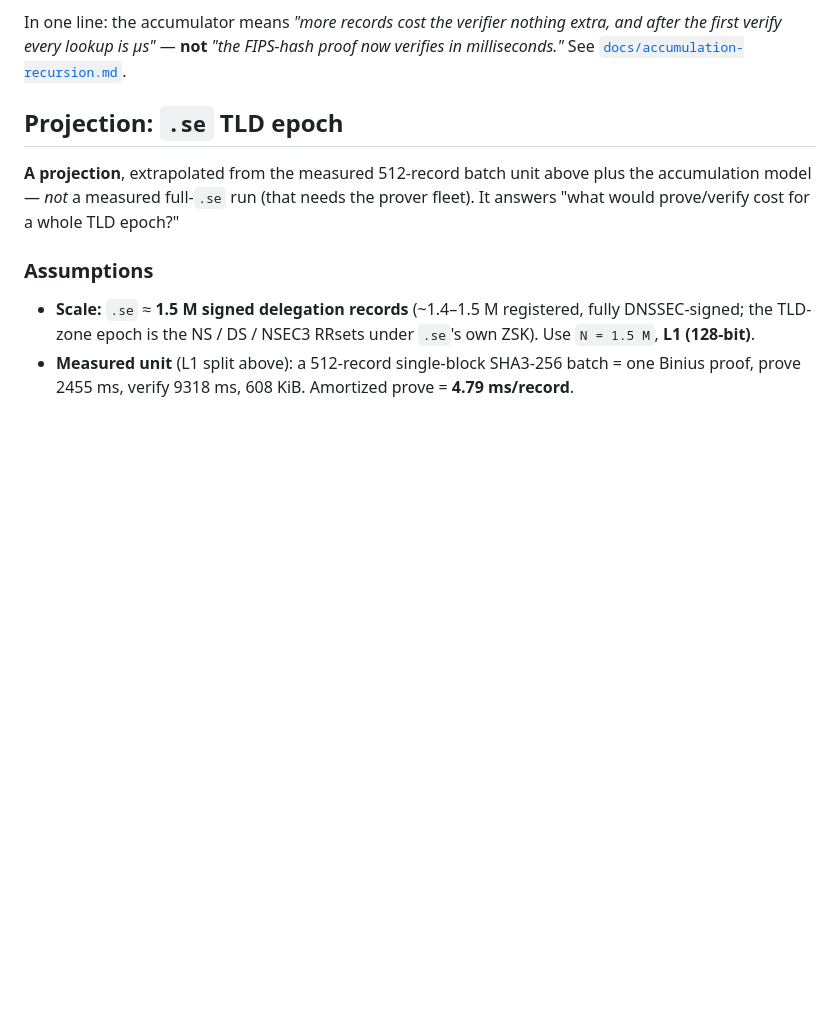
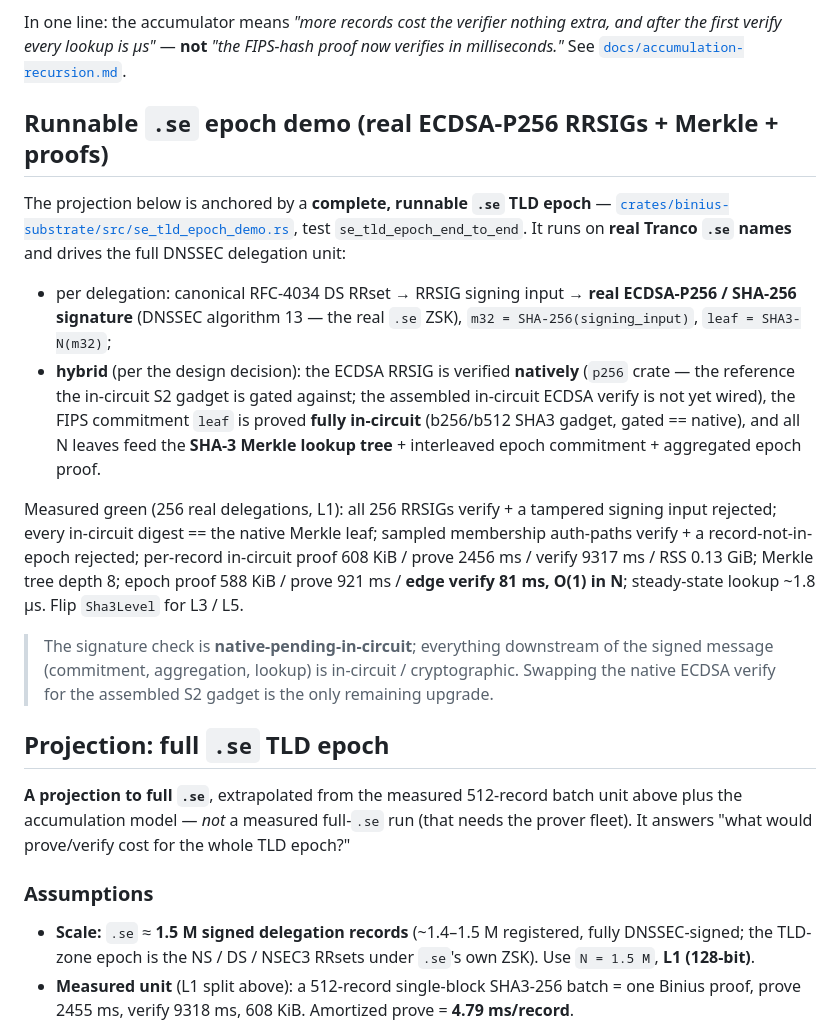
Before and after one commit to saholmes/stark-stir-swarm, a Markdown page: docs/dns-epoch-nist-level-splits.md, the part around the change. GitHub-like rendering; blank space fills up the shorter version.

Commit message:
Doc: anchor .se projection with the runnable .se TLD epoch demo
Add a 'Runnable .se epoch demo' section documenting se_tld_epoch_demo (real
Tranco names, real ECDSA-P256 RRSIGs verified natively, FIPS commitment proved
in-circuit, SHA-3 Merkle lookup tree + aggregated epoch proof), with the measured
256-delegation L1 figures, and reframe the following section as the full-.se
projection anchored by it.

```diff
--- a/docs/dns-epoch-nist-level-splits.md
+++ b/docs/dns-epoch-nist-level-splits.md
@@ -222,11 +222,42 @@ extra, and after the first verify every lookup is µs"* — **not** *"the FIPS-h
 proof now verifies in milliseconds."* See
 [`docs/accumulation-recursion.md`](./accumulation-recursion.md).
 
-## Projection: `.se` TLD epoch
+## Runnable `.se` epoch demo (real ECDSA-P256 RRSIGs + Merkle + proofs)
 
-**A projection**, extrapolated from the measured 512-record batch unit above plus
-the accumulation model — *not* a measured full-`.se` run (that needs the prover
-fleet). It answers "what would prove/verify cost for a whole TLD epoch?"
+The projection below is anchored by a **complete, runnable `.se` TLD epoch** —
+[`crates/binius-substrate/src/se_tld_epoch_demo.rs`](../crates/binius-substrate/src/se_tld_epoch_demo.rs),
+test `se_tld_epoch_end_to_end`. It runs on **real Tranco `.se` names** and drives
+the full DNSSEC delegation unit:
+
+* per delegation: canonical RFC-4034 DS RRset → RRSIG signing input → **real
+  ECDSA-P256 / SHA-256 signature** (DNSSEC algorithm 13 — the real `.se` ZSK),
+  `m32 = SHA-256(signing_input)`, `leaf = SHA3-N(m32)`;
+* **hybrid** (per the design decision): the ECDSA RRSIG is verified **natively**
+  (`p256` crate — the reference the in-circuit S2 gadget is gated against; the
+  assembled in-circuit ECDSA verify is not yet wired), the FIPS commitment
+  `leaf` is proved **fully in-circuit** (b256/b512 SHA3 gadget, gated == native),
+  and all N leaves feed the **SHA-3 Merkle lookup tree** + interleaved epoch
+  commitment + aggregated epoch proof.
+
+Measured green (256 real delegations, L1): all 256 RRSIGs verify + a tampered
+signing input rejected; every in-circuit digest == the native Merkle leaf;
+sampled membership auth-paths verify + a record-not-in-epoch rejected;
+per-record in-circuit proof 608 KiB / prove 2456 ms / verify 9317 ms / RSS
+0.13 GiB; Merkle tree depth 8; epoch proof 588 KiB / prove 921 ms / **edge
+verify 81 ms, O(1) in N**; steady-state lookup ~1.8 µs. Flip `Sha3Level` for
+L3 / L5.
+
+> The signature check is **native-pending-in-circuit**; everything downstream of
+> the signed message (commitment, aggregation, lookup) is in-circuit /
+> cryptographic. Swapping the native ECDSA verify for the assembled S2 gadget is
+> the only remaining upgrade.
+
+## Projection: full `.se` TLD epoch
+
+**A projection to full `.se`**, extrapolated from the measured 512-record batch
+unit above plus the accumulation model — *not* a measured full-`.se` run (that
+needs the prover fleet). It answers "what would prove/verify cost for the whole
+TLD epoch?"
 
 ### Assumptions
 
```
